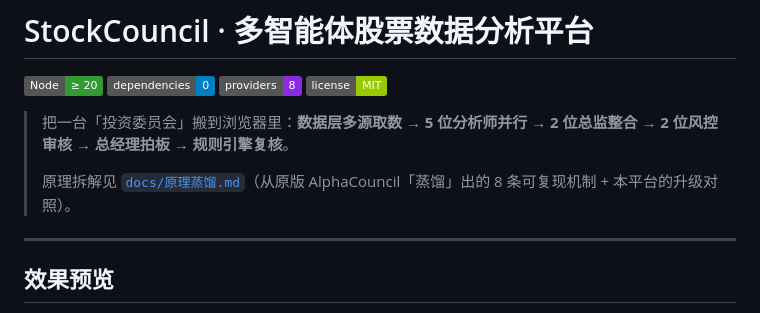
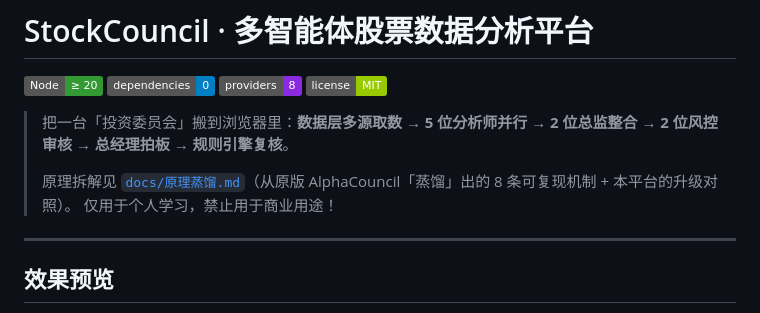
Before and after one commit to liuzj-dev/StockCouncil, a Markdown page: README.md, the part around the change. Drawn GitHub-style; badges without logos.

Commit message:
Add usage disclaimer to README
Added a disclaimer regarding the use of the content.

```diff
--- a/README.md
+++ b/README.md
@@ -5,6 +5,7 @@
 > 把一台「投资委员会」搬到浏览器里：**数据层多源取数 → 5 位分析师并行 → 2 位总监整合 → 2 位风控审核 → 总经理拍板 → 规则引擎复核**。
 >
 > 原理拆解见 [`docs/原理蒸馏.md`](docs/原理蒸馏.md)（从原版 AlphaCouncil「蒸馏」出的 8 条可复现机制 + 本平台的升级对照）。
+> 仅用于个人学习，禁止用于商业用途！
 
 
 ---
```
